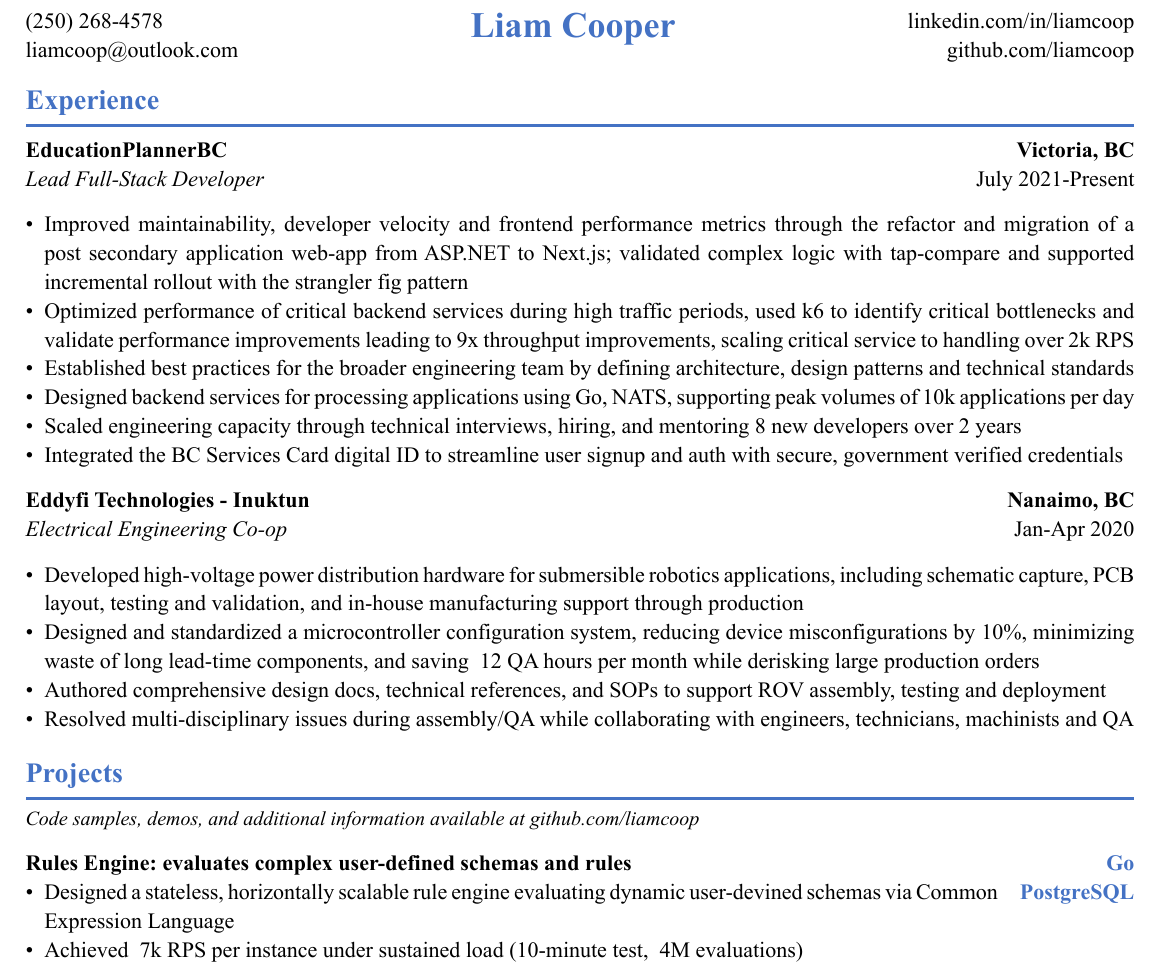
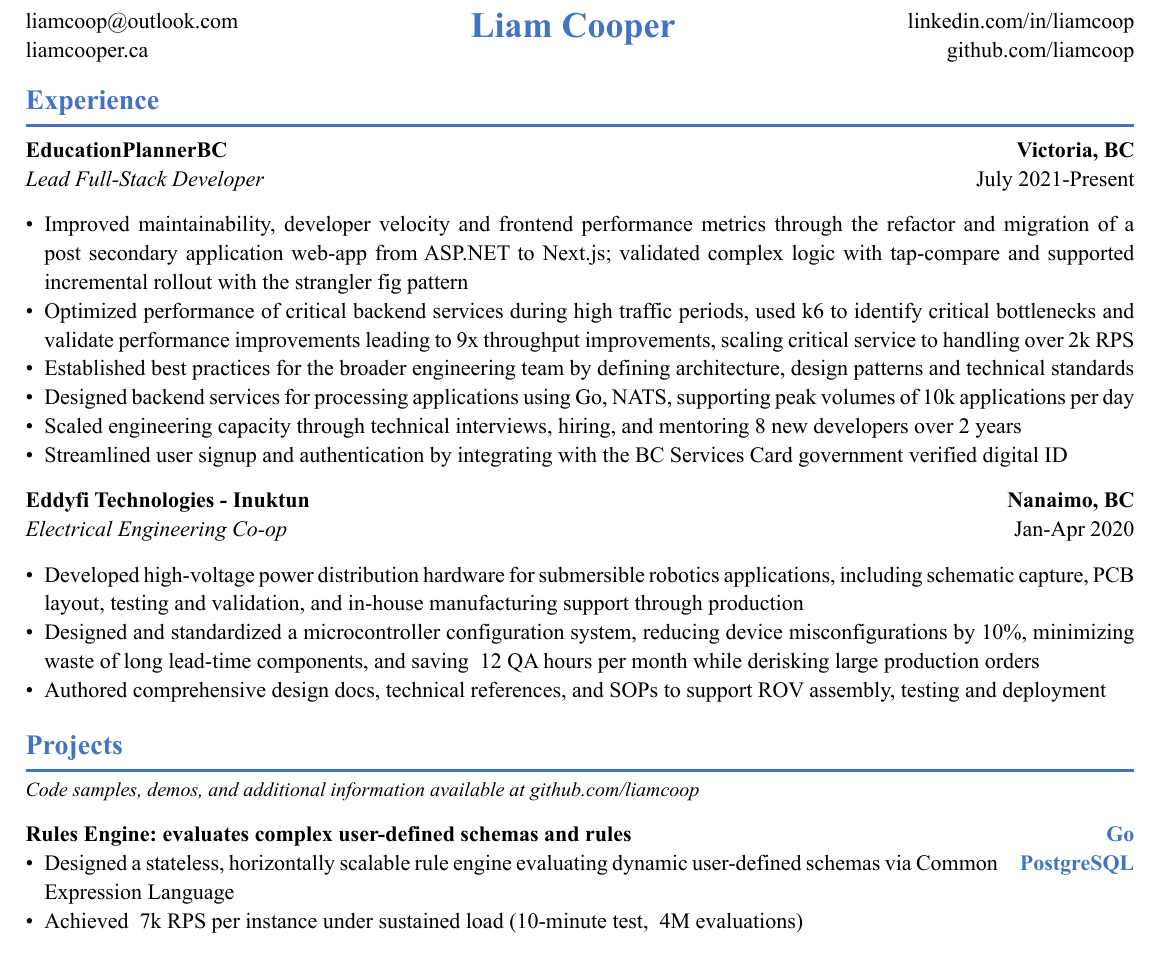
Before and after one commit to LiamCoop/resume, a Typst document (resume.typ): part of the page, cut so that both start at the same text. The pictures show the PDF file resume.pdf that the author committed with the source.

Commit message:
not sure when the last time I committed was

```diff
--- a/resume.typ
+++ b/resume.typ
@@ -50,3 +49,4 @@
+      #link("https://liamcooper.ca")[liamcooper.ca]
     ],
 
     text(size: 18pt, weight: "bold", fill: accent_color, "Liam Cooper"),
@@ -68,12 +68,11 @@
 #v(0.2em)
 
 - Improved maintainability, developer velocity and frontend performance metrics through the refactor and migration of a post secondary application web-app from ASP.NET to Next.js; validated complex logic with tap-compare and supported incremental rollout with the strangler fig pattern
-// - Refactored and migrated a post secondary application web-app from ASP.NET to Next.js to improve developer velocity, maintainability and frontend performance metrics; validated complex logic with tap-compare and supported incremental rollout with the strangler fig pattern
 - Optimized performance of critical backend services during high traffic periods, used k6 to identify critical bottlenecks and validate performance improvements leading to 9x throughput improvements, scaling critical service to handling over 2k RPS
 - Established best practices for the broader engineering team by defining architecture, design patterns and technical standards
 - Designed backend services for processing applications using Go, NATS, supporting peak volumes of 10k applications per day
 - Scaled engineering capacity through technical interviews, hiring, and mentoring 8 new developers over 2 years
-- Integrated the BC Services Card digital ID to streamline user signup and auth with secure, government verified credentials
+- Streamlined user signup and authentication by integrating with the BC Services Card government verified digital ID
 
 #v(0.2em)
 
@@ -84,7 +83,7 @@
 - Developed high-voltage power distribution hardware for submersible robotics applications, including schematic capture, PCB layout, testing and validation, and in-house manufacturing support through production
 - Designed and standardized a microcontroller configuration system, reducing device misconfigurations by 10%, minimizing waste of long lead-time components, and saving ~12 QA hours per month while derisking large production orders
 - Authored comprehensive design docs, technical references, and SOPs to support ROV assembly, testing and deployment
-- Resolved multi-disciplinary issues during assembly/QA while collaborating with engineers, technicians, machinists and QA
+// - Resolved multi-disciplinary issues during assembly/QA while collaborating with engineers, technicians, machinists and QA
 // - Performed software QA and defect triage in Azure Boards, identifying critical issues and improving overall release quality
 
 #v(0.2em)
```
Also changed, not shown: resume.pdf, resume.typ (5 more changed lines).
